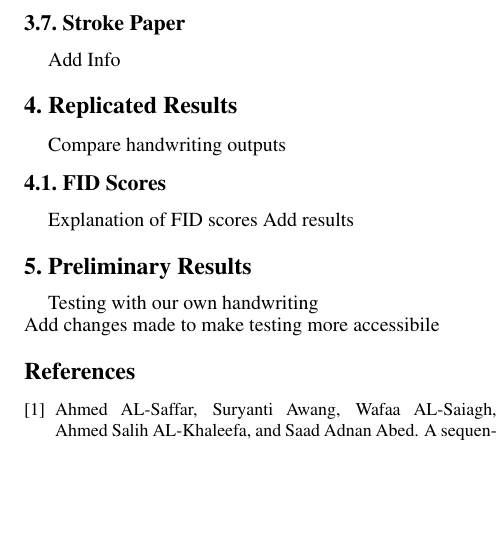
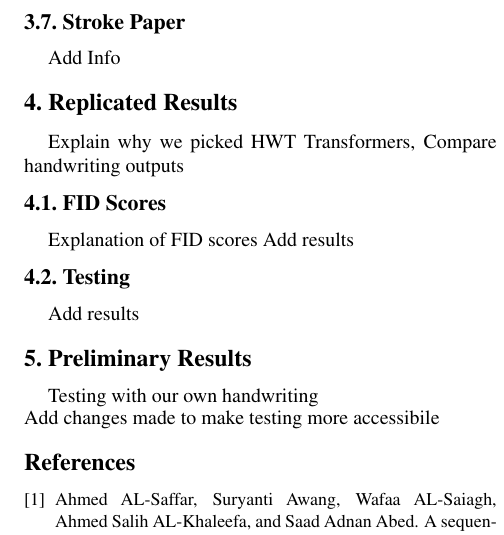
Before and after one commit to Shambu-K/handwriting-generator-model, a LaTeX paper (latex-src/group7-midterm.tex): part of one column of page 4 of 4, cut so that both start at the same text, the shorter picture padded with empty space. Compiled offline with pdfLaTeX.

Commit message:
Updates from Overleaf

```diff
--- a/latex-src/group7-midterm.tex
+++ b/latex-src/group7-midterm.tex
@@ -182,11 +182,12 @@ Thus, this architecture allows us to hand-pick the kind of information we want t
 Add Info
 
 \section{Replicated Results}
-Compare handwriting outputs
+Explain why we picked HWT Transformers, Compare handwriting outputs
 \subsection{FID Scores}
 Explanation of FID scores
 Add results
-
+\subsection{Testing}
+Add results
 \section{Preliminary Results}
 Testing with our own handwriting \\
 Add changes made to make testing more accessibile
```
